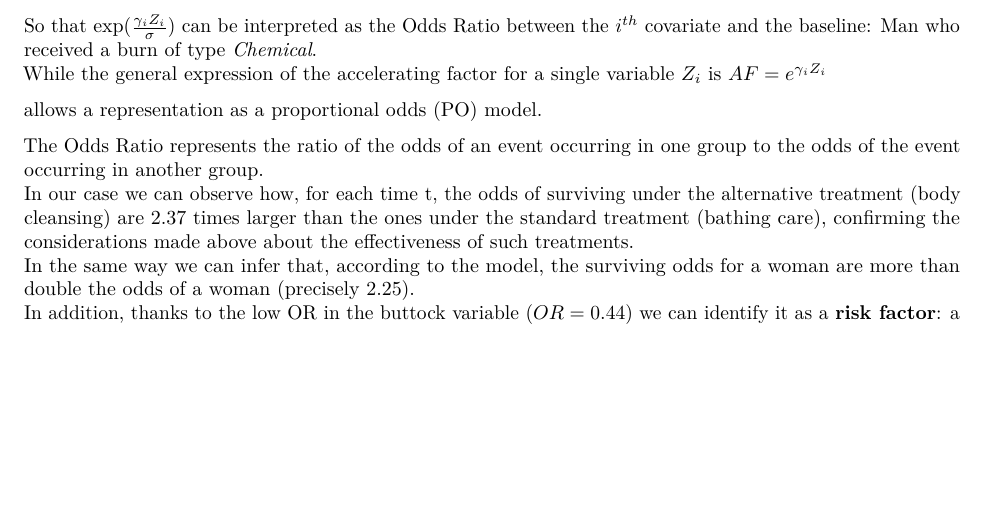
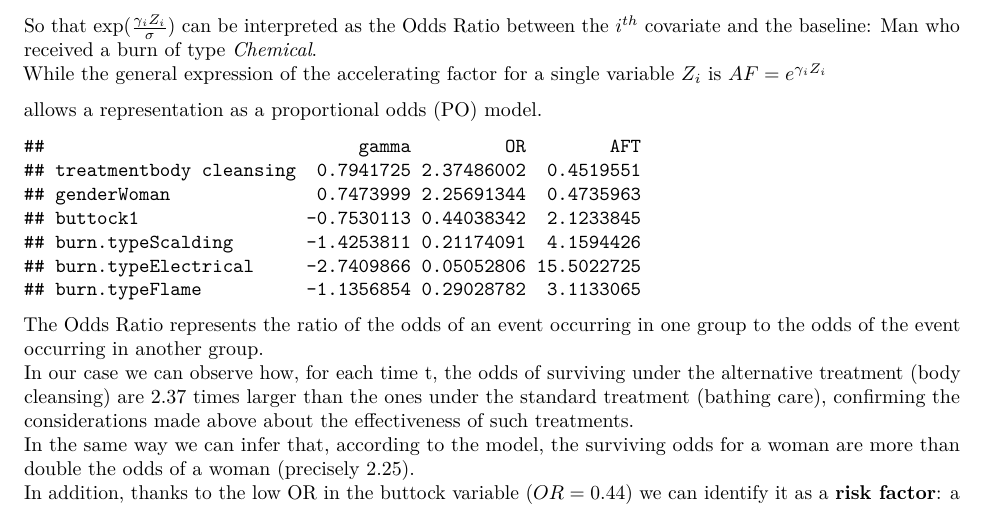
Before and after one commit to lorenzoferrara/Burn-Wound-Therapy-Comparison, an R Markdown document (project_LDA.Rmd): part of page 5 of 5, cut so that both start at the same text, the shorter picture padded with empty space. Rendered offline with R 4.5, knitr and Pandoc, then LaTeX, with nearby package versions; some code elsewhere in the file could not run offline.

Commit message:
Update project_LDA.Rmd

````diff
--- a/project_LDA.Rmd
+++ b/project_LDA.Rmd
@@ -505,7 +505,7 @@ While the general expression of the accelerating factor for a single variable $Z
 
 allows a representation as a proportional odds (PO) model.
 
-```{r}
+```{r include=T}
 df = data.frame(gamma = coef(loglog_fit), OR = exp(coef(loglog_fit)/loglog_fit$scale), AFT = exp(-coef(loglog_fit)))[-1,]
 df
 ```
````
